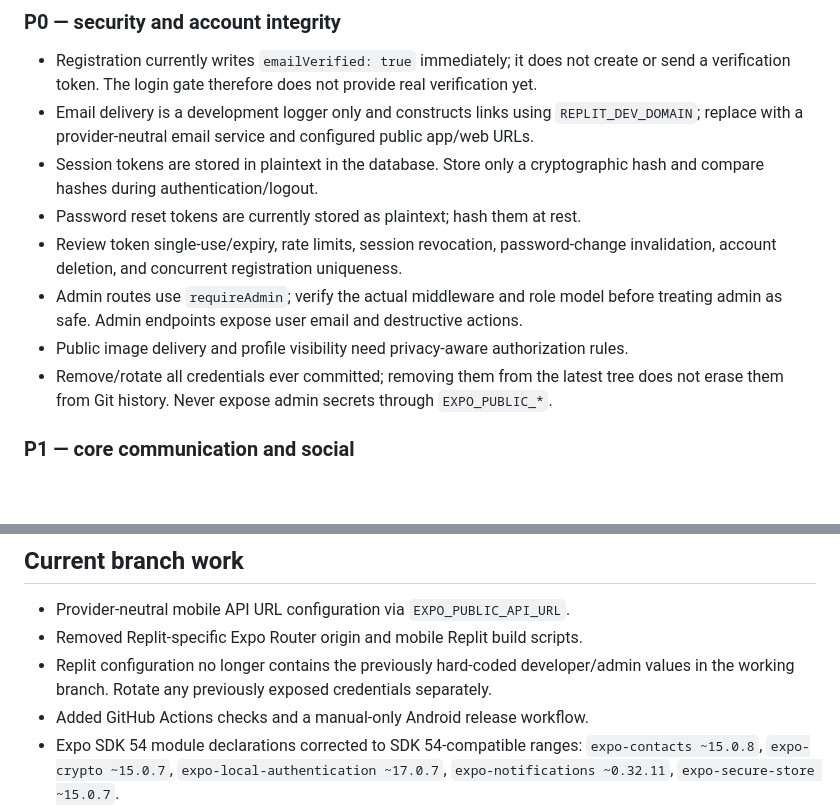
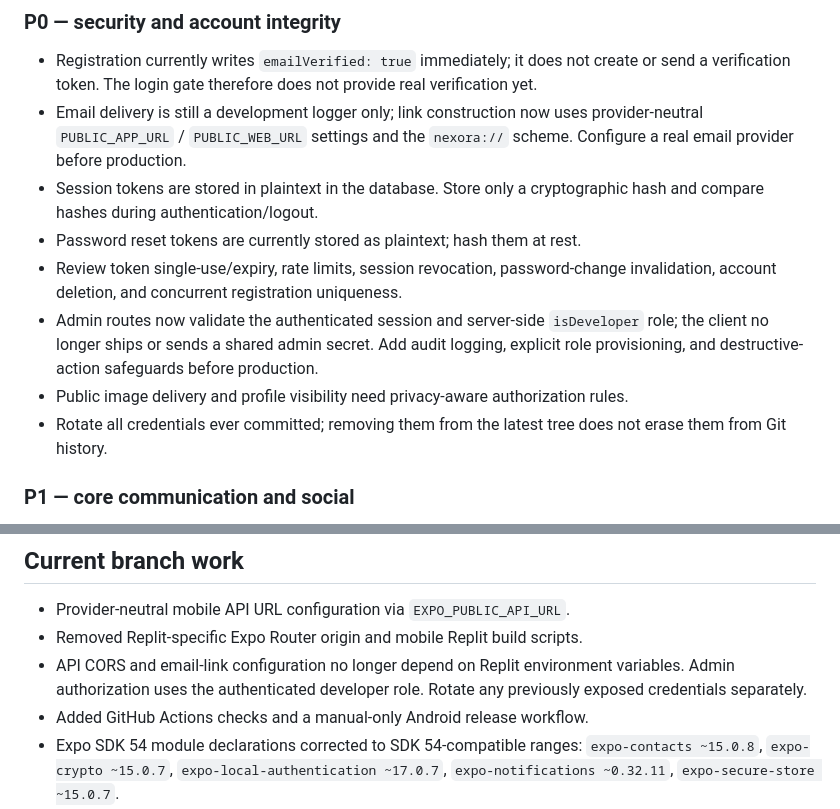
Before and after one commit to hafizabrahem75-cpu/Nexora, a Markdown page: docs/PROJECT_ROADMAP.md, 2 parts joined by grey strips. Rendered like a GitHub page; blank space fills up the shorter version.

Commit message:
Update roadmap with completed security and provider-neutral changes

```diff
--- a/docs/PROJECT_ROADMAP.md
+++ b/docs/PROJECT_ROADMAP.md
@@ -41,19 +41,20 @@ verified on a running service/device.
 - Registration currently writes `emailVerified: true` immediately; it does not create
   or send a verification token. The login gate therefore does not provide real
   verification yet.
-- Email delivery is a development logger only and constructs links using
-  `REPLIT_DEV_DOMAIN`; replace with a provider-neutral email service and configured
-  public app/web URLs.
+- Email delivery is still a development logger only; link construction now uses
+  provider-neutral `PUBLIC_APP_URL` / `PUBLIC_WEB_URL` settings and the `nexora://`
+  scheme. Configure a real email provider before production.
 - Session tokens are stored in plaintext in the database. Store only a cryptographic
   hash and compare hashes during authentication/logout.
 - Password reset tokens are currently stored as plaintext; hash them at rest.
 - Review token single-use/expiry, rate limits, session revocation, password-change
   invalidation, account deletion, and concurrent registration uniqueness.
-- Admin routes use `requireAdmin`; verify the actual middleware and role model before
-  treating admin as safe. Admin endpoints expose user email and destructive actions.
+- Admin routes now validate the authenticated session and server-side `isDeveloper`
+  role; the client no longer ships or sends a shared admin secret. Add audit logging,
+  explicit role provisioning, and destructive-action safeguards before production.
 - Public image delivery and profile visibility need privacy-aware authorization rules.
-- Remove/rotate all credentials ever committed; removing them from the latest tree does
-  not erase them from Git history. Never expose admin secrets through `EXPO_PUBLIC_*`.
+- Rotate all credentials ever committed; removing them from the latest tree does not
+  erase them from Git history.
 
 ### P1 — core communication and social
 - Direct-message history has cursor-style `before` pagination, but conversation list
@@ -123,8 +124,9 @@ verified on a running service/device.
 
 - Provider-neutral mobile API URL configuration via `EXPO_PUBLIC_API_URL`.
 - Removed Replit-specific Expo Router origin and mobile Replit build scripts.
-- Replit configuration no longer contains the previously hard-coded developer/admin
-  values in the working branch. Rotate any previously exposed credentials separately.
+- API CORS and email-link configuration no longer depend on Replit environment variables.
+  Admin authorization uses the authenticated developer role. Rotate any previously
+  exposed credentials separately.
 - Added GitHub Actions checks and a manual-only Android release workflow.
 - Expo SDK 54 module declarations corrected to SDK 54-compatible ranges:
   `expo-contacts ~15.0.8`, `expo-crypto ~15.0.7`,
```
